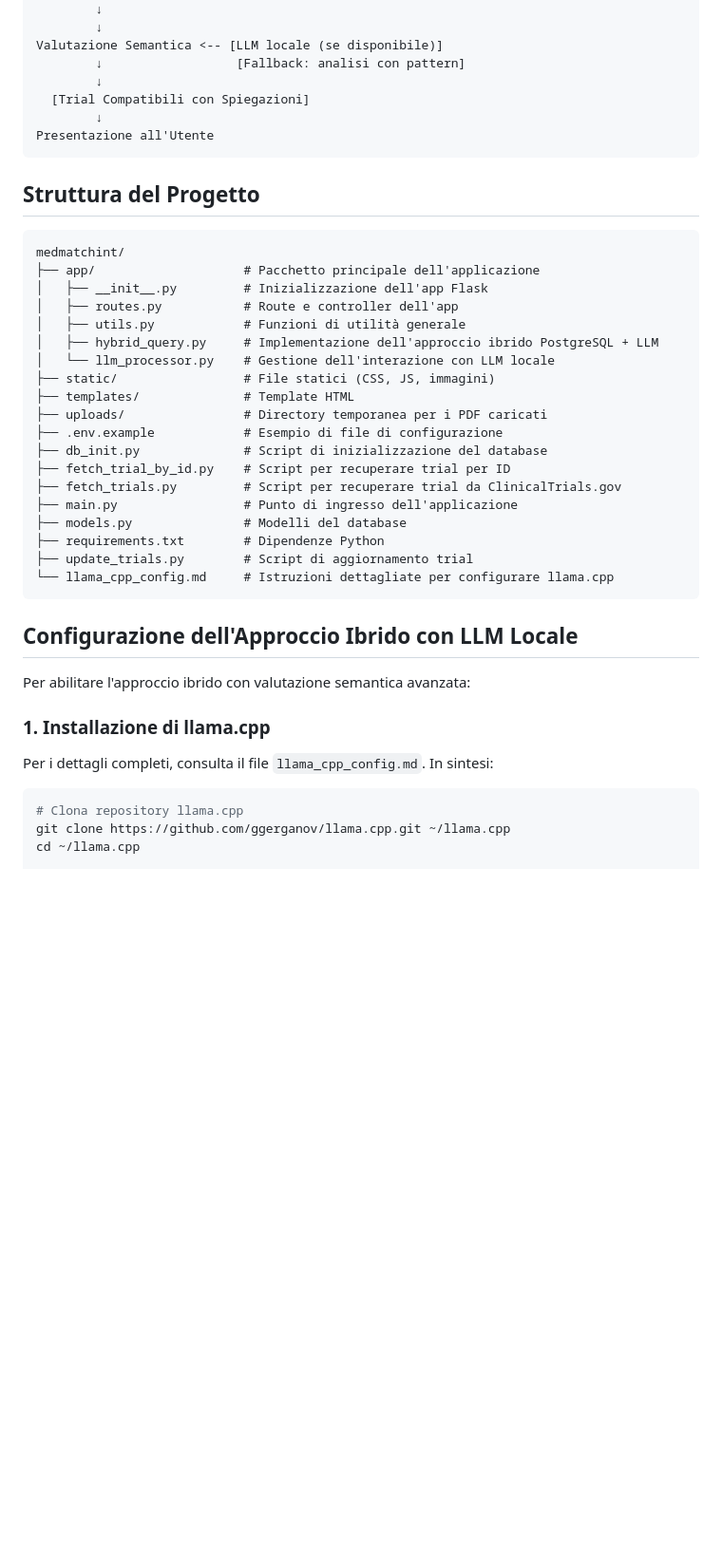
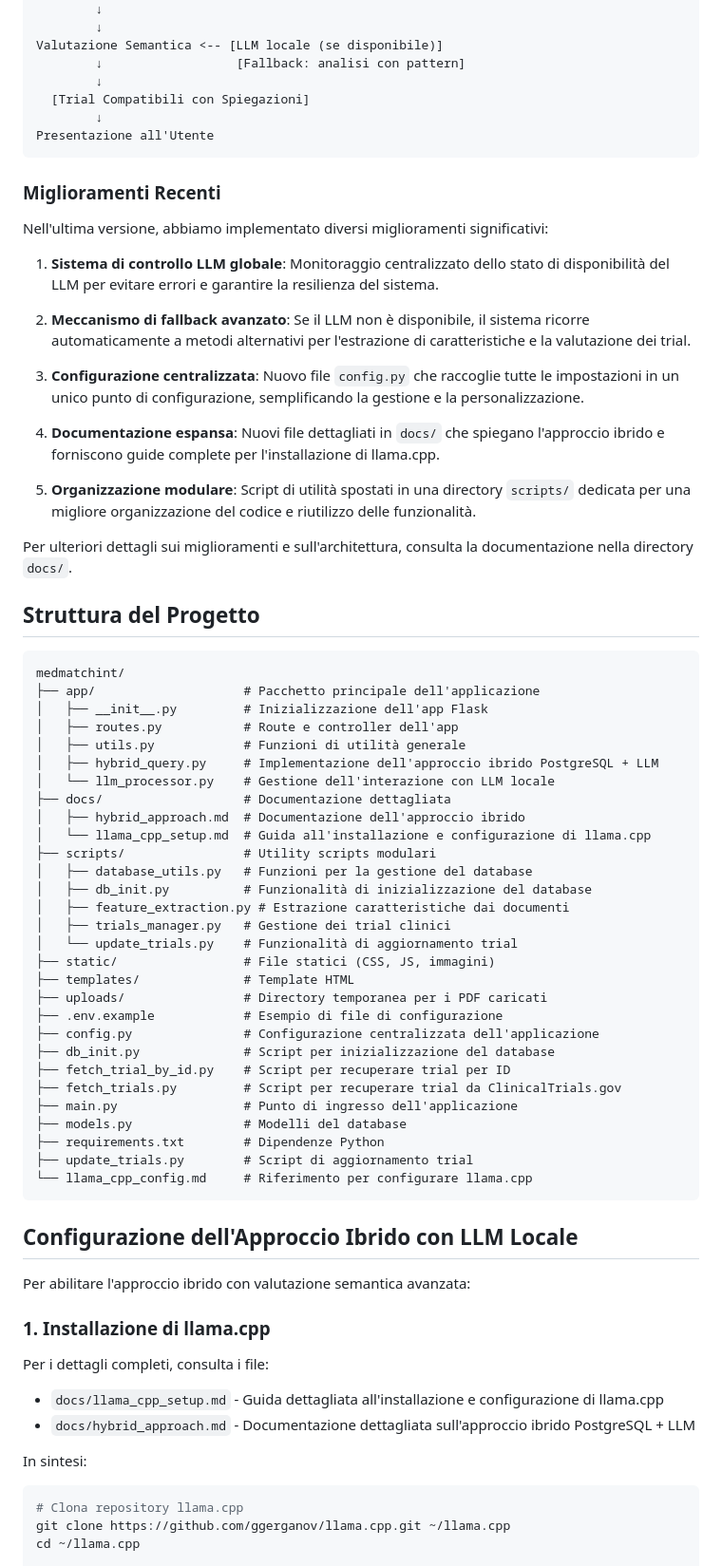
Before and after one commit to speppolas/MedMatchAI, a Markdown page: README.md, the part around the change. Shown at 95% size. Drawn GitHub-style; blank space fills up the shorter version.

Commit message:
Improve the system with centralized LLM control and better documentation
Refactors project structure, centralizes configuration in `config.py`, adds LLM monitoring, fallback mechanisms, moves utility scripts to `scripts/`, and enhances documentation in `docs/`.

Replit-Commit-Author: Agent
Replit-Commit-Session-Id: 7f531577-9220-4137-9ff9-dbe0fb454eb8
Replit-Commit-Screenshot-Url: https://storage.googleapis.com/screenshot-production-us-central1/aa8d440f-ad6e-4c10-9fed-dcc7d38f61a6/dac26d5f-11a0-4a51-8acb-aa51c77fbcce.jpg

````diff
--- a/README.md
+++ b/README.md
@@ -314,6 +314,22 @@ Valutazione Semantica <-- [LLM locale (se disponibile)]
 Presentazione all'Utente
 ```
 
+### Miglioramenti Recenti
+
+Nell'ultima versione, abbiamo implementato diversi miglioramenti significativi:
+
+1. **Sistema di controllo LLM globale**: Monitoraggio centralizzato dello stato di disponibilità del LLM per evitare errori e garantire la resilienza del sistema.
+
+2. **Meccanismo di fallback avanzato**: Se il LLM non è disponibile, il sistema ricorre automaticamente a metodi alternativi per l'estrazione di caratteristiche e la valutazione dei trial.
+
+3. **Configurazione centralizzata**: Nuovo file `config.py` che raccoglie tutte le impostazioni in un unico punto di configurazione, semplificando la gestione e la personalizzazione.
+
+4. **Documentazione espansa**: Nuovi file dettagliati in `docs/` che spiegano l'approccio ibrido e forniscono guide complete per l'installazione di llama.cpp.
+
+5. **Organizzazione modulare**: Script di utilità spostati in una directory `scripts/` dedicata per una migliore organizzazione del codice e riutilizzo delle funzionalità.
+
+Per ulteriori dettagli sui miglioramenti e sull'architettura, consulta la documentazione nella directory `docs/`.
+
 ## Struttura del Progetto
 
 ```
@@ -324,18 +340,28 @@ medmatchint/
 │   ├── utils.py            # Funzioni di utilità generale
 │   ├── hybrid_query.py     # Implementazione dell'approccio ibrido PostgreSQL + LLM
 │   └── llm_processor.py    # Gestione dell'interazione con LLM locale
+├── docs/                   # Documentazione dettagliata
+│   ├── hybrid_approach.md  # Documentazione dell'approccio ibrido
+│   └── llama_cpp_setup.md  # Guida all'installazione e configurazione di llama.cpp
+├── scripts/                # Utility scripts modulari
+│   ├── database_utils.py   # Funzioni per la gestione del database
+│   ├── db_init.py          # Funzionalità di inizializzazione del database
+│   ├── feature_extraction.py # Estrazione caratteristiche dai documenti
+│   ├── trials_manager.py   # Gestione dei trial clinici
+│   └── update_trials.py    # Funzionalità di aggiornamento trial
 ├── static/                 # File statici (CSS, JS, immagini)
 ├── templates/              # Template HTML
 ├── uploads/                # Directory temporanea per i PDF caricati
 ├── .env.example            # Esempio di file di configurazione
-├── db_init.py              # Script di inizializzazione del database
+├── config.py               # Configurazione centralizzata dell'applicazione
+├── db_init.py              # Script per inizializzazione del database
 ├── fetch_trial_by_id.py    # Script per recuperare trial per ID
 ├── fetch_trials.py         # Script per recuperare trial da ClinicalTrials.gov
 ├── main.py                 # Punto di ingresso dell'applicazione
 ├── models.py               # Modelli del database
 ├── requirements.txt        # Dipendenze Python
 ├── update_trials.py        # Script di aggiornamento trial
-└── llama_cpp_config.md     # Istruzioni dettagliate per configurare llama.cpp
+└── llama_cpp_config.md     # Riferimento per configurare llama.cpp
 ```
 
 ## Configurazione dell'Approccio Ibrido con LLM Locale
@@ -344,7 +370,11 @@ Per abilitare l'approccio ibrido con valutazione semantica avanzata:
 
 ### 1. Installazione di llama.cpp
 
-Per i dettagli completi, consulta il file `llama_cpp_config.md`. In sintesi:
+Per i dettagli completi, consulta i file:
+- `docs/llama_cpp_setup.md` - Guida dettagliata all'installazione e configurazione di llama.cpp
+- `docs/hybrid_approach.md` - Documentazione dettagliata sull'approccio ibrido PostgreSQL + LLM
+
+In sintesi:
 
 ```bash
 # Clona repository llama.cpp
````
